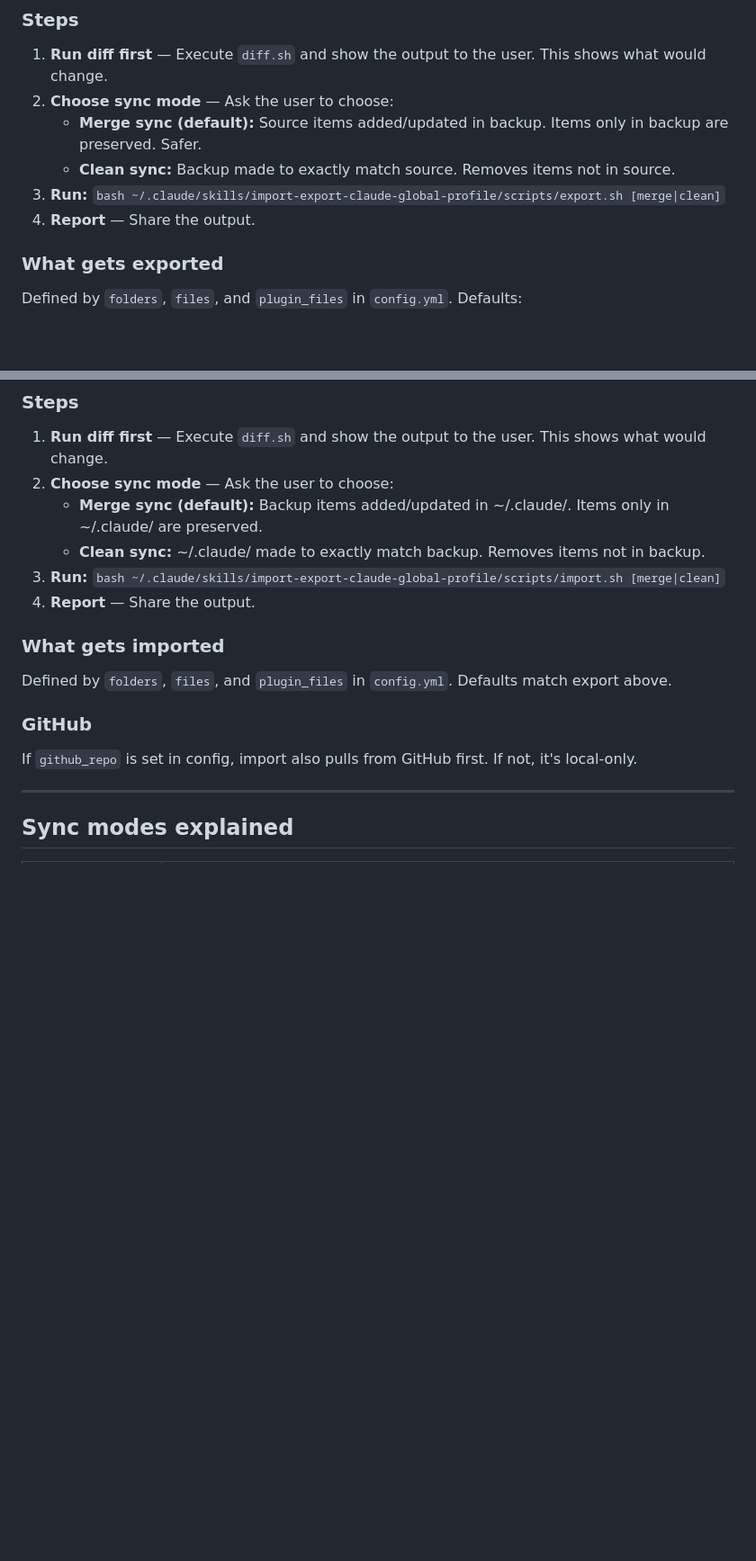
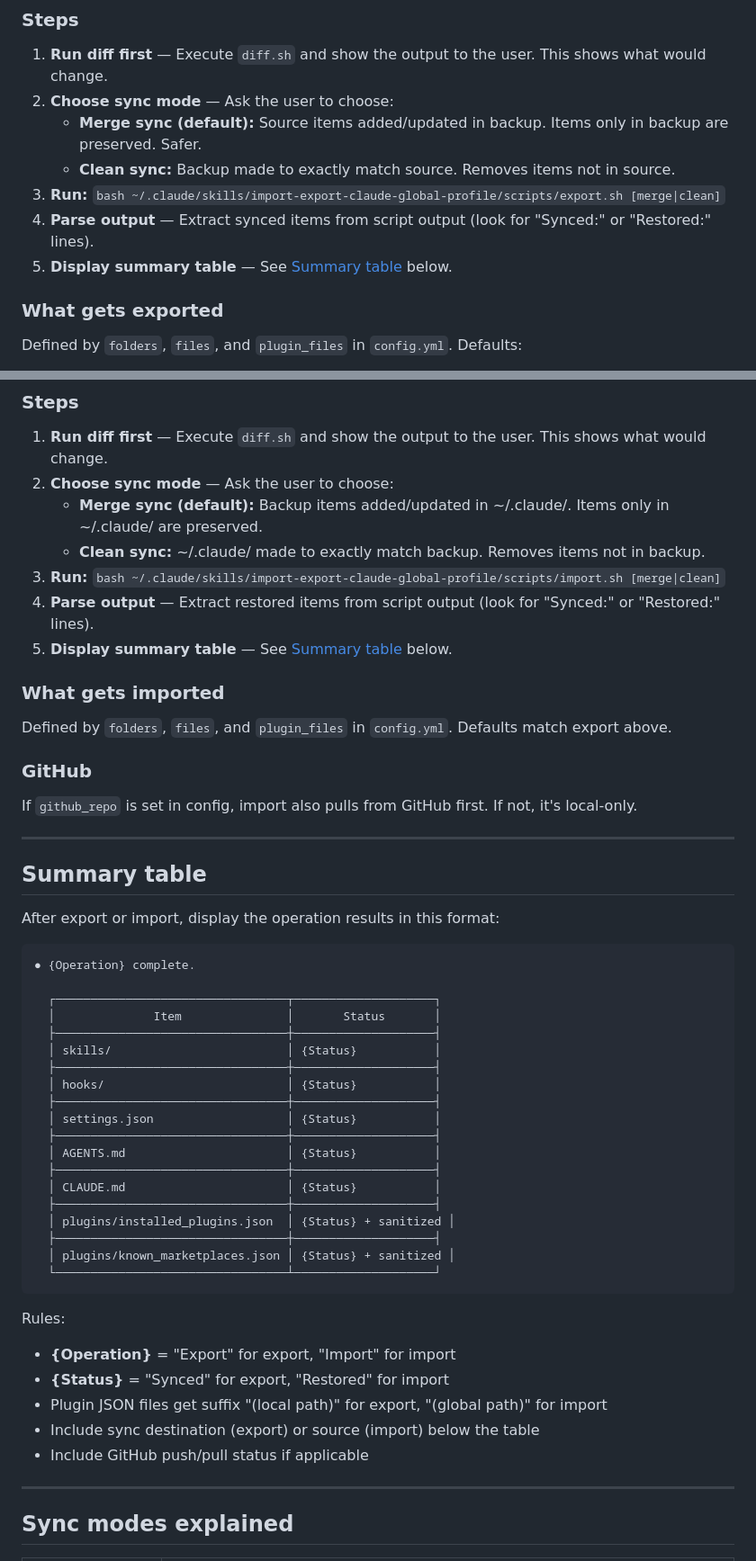
Before and after one commit to adrianR84/my-claude-profile, a Markdown page: skills/import-export-claude-global-profile/SKILL.md, 2 parts joined by grey strips. Shown at 90% size. Drawn GitHub-style; blank space fills up the shorter version.

Commit message:
Export Claude profile - 2026-04-20 13:40

````diff
--- a/skills/import-export-claude-global-profile/SKILL.md
+++ b/skills/import-export-claude-global-profile/SKILL.md
@@ -97,7 +125,8 @@ User wants to back up their Claude Code settings.
    - **Merge sync (default):** Source items added/updated in backup. Items only in backup are preserved. Safer.
    - **Clean sync:** Backup made to exactly match source. Removes items not in source.
 3. **Run:** `bash ~/.claude/skills/import-export-claude-global-profile/scripts/export.sh [merge|clean]`
-4. **Report** — Share the output.
+4. **Parse output** — Extract synced items from script output (look for "Synced:" or "Restored:" lines).
+5. **Display summary table** — See [Summary table](#summary-table) below.
 
 ### What gets exported
 Defined by `folders`, `files`, and `plugin_files` in `config.yml`. Defaults:
@@ -121,13 +150,49 @@ User wants to restore their Claude Code settings from the backup folder.
    - **Merge sync (default):** Backup items added/updated in ~/.claude/. Items only in ~/.claude/ are preserved.
    - **Clean sync:** ~/.claude/ made to exactly match backup. Removes items not in backup.
 3. **Run:** `bash ~/.claude/skills/import-export-claude-global-profile/scripts/import.sh [merge|clean]`
-4. **Report** — Share the output.
+4. **Parse output** — Extract restored items from script output (look for "Synced:" or "Restored:" lines).
+5. **Display summary table** — See [Summary table](#summary-table) below.
 
 ### What gets imported
 Defined by `folders`, `files`, and `plugin_files` in `config.yml`. Defaults match export above.
 
 ### GitHub
 If `github_repo` is set in config, import also pulls from GitHub first. If not, it's local-only.
+
+---
+
+## Summary table
+
+After export or import, display the operation results in this format:
+
+```
+● {Operation} complete.
+
+  ┌─────────────────────────────────┬────────────────────┐
+  │              Item               │       Status       │
+  ├─────────────────────────────────┼────────────────────┤
+  │ skills/                         │ {Status}           │
+  ├─────────────────────────────────┼────────────────────┤
+  │ hooks/                          │ {Status}           │
+  ├─────────────────────────────────┼────────────────────┤
+  │ settings.json                   │ {Status}           │
+  ├─────────────────────────────────┼────────────────────┤
+  │ AGENTS.md                       │ {Status}           │
+  ├─────────────────────────────────┼────────────────────┤
+  │ CLAUDE.md                       │ {Status}           │
+  ├─────────────────────────────────┼────────────────────┤
+  │ plugins/installed_plugins.json  │ {Status} + sanitized │
+  ├─────────────────────────────────┼────────────────────┤
+  │ plugins/known_marketplaces.json │ {Status} + sanitized │
+  └─────────────────────────────────┴────────────────────┘
+```
+
+Rules:
+- **{Operation}** = "Export" for export, "Import" for import
+- **{Status}** = "Synced" for export, "Restored" for import
+- Plugin JSON files get suffix "(local path)" for export, "(global path)" for import
+- Include sync destination (export) or source (import) below the table
+- Include GitHub push/pull status if applicable
 
 ---
 
````
Also changed, not shown: other parts of skills/import-export-claude-global-profile/SKILL.md (+32 -4 lines).
